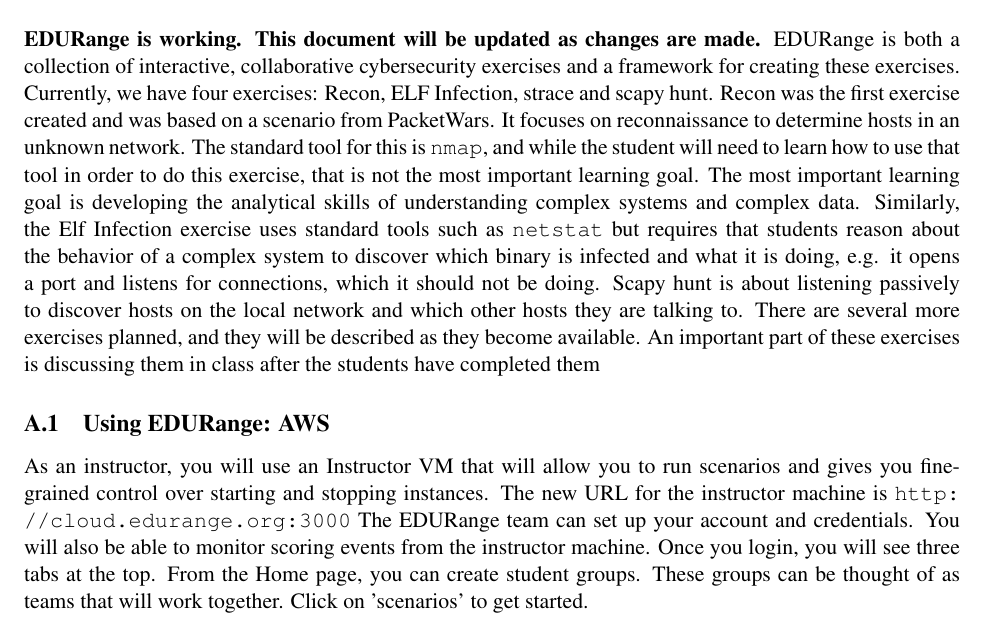
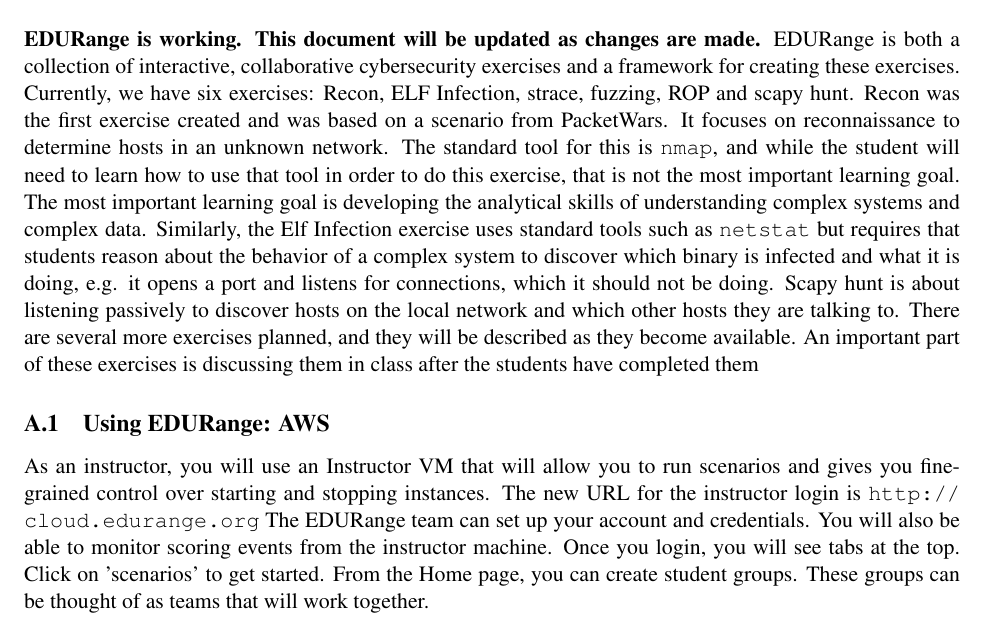
Before and after one commit to edurange/edurange-documentation, a LaTeX document (EDURange_for_faculty.tex): part of page 2 of 7, cut so that both start at the same text. Compiled offline with pdfLaTeX.

Commit message:
fixed URL

```diff
--- a/EDURange_for_faculty.tex
+++ b/EDURange_for_faculty.tex
@@ -43,7 +43,7 @@
 \label{sec:intro}
 {\bf  EDURange is working.  This document will be updated as changes are made.}
 EDURange is both a collection of interactive, collaborative cybersecurity exercises and a framework
-for creating these exercises.  Currently, we have four exercises:  Recon, ELF Infection, strace and scapy hunt.
+for creating these exercises.  Currently, we have six exercises:  Recon, ELF Infection, strace, fuzzing, ROP and scapy hunt.
 Recon was the first exercise created and was based on a scenario from PacketWars.  It
 focuses on reconnaissance to determine hosts in an unknown network.  The standard tool for this is
 {\tt nmap}, and while the student will need to learn how to use that tool in order to do this exercise,
@@ -66,13 +66,12 @@
 \subsection{Using EDURange: AWS}
 As an instructor, you will use an Instructor VM that will allow you to run scenarios
 and gives you fine-grained control over starting and stopping instances.
-The new URL for the instructor machine is \url{http://cloud.edurange.org:3000}
+The new URL for the instructor login is \url{http://cloud.edurange.org}
 The EDURange team can set up your account and credentials.
 You will also be able to monitor scoring events from the instructor machine.
-Once you login, you will see three tabs at the top.  From the Home page,
-you can create student groups.  These groups can be thought of as teams that will work
+Once you login, you will see tabs at the top.  Click on 'scenarios' to get started.
+From the Home page,  you can create student groups.  These groups can be thought of as teams that will work
 together. % (this has not been fully implemented yet).
-Click on 'scenarios' to get started.
 
 From the browser, you can  start and stop scenarios on the instructor machine.
 A scenario creates new VM instances and configures them.
```
